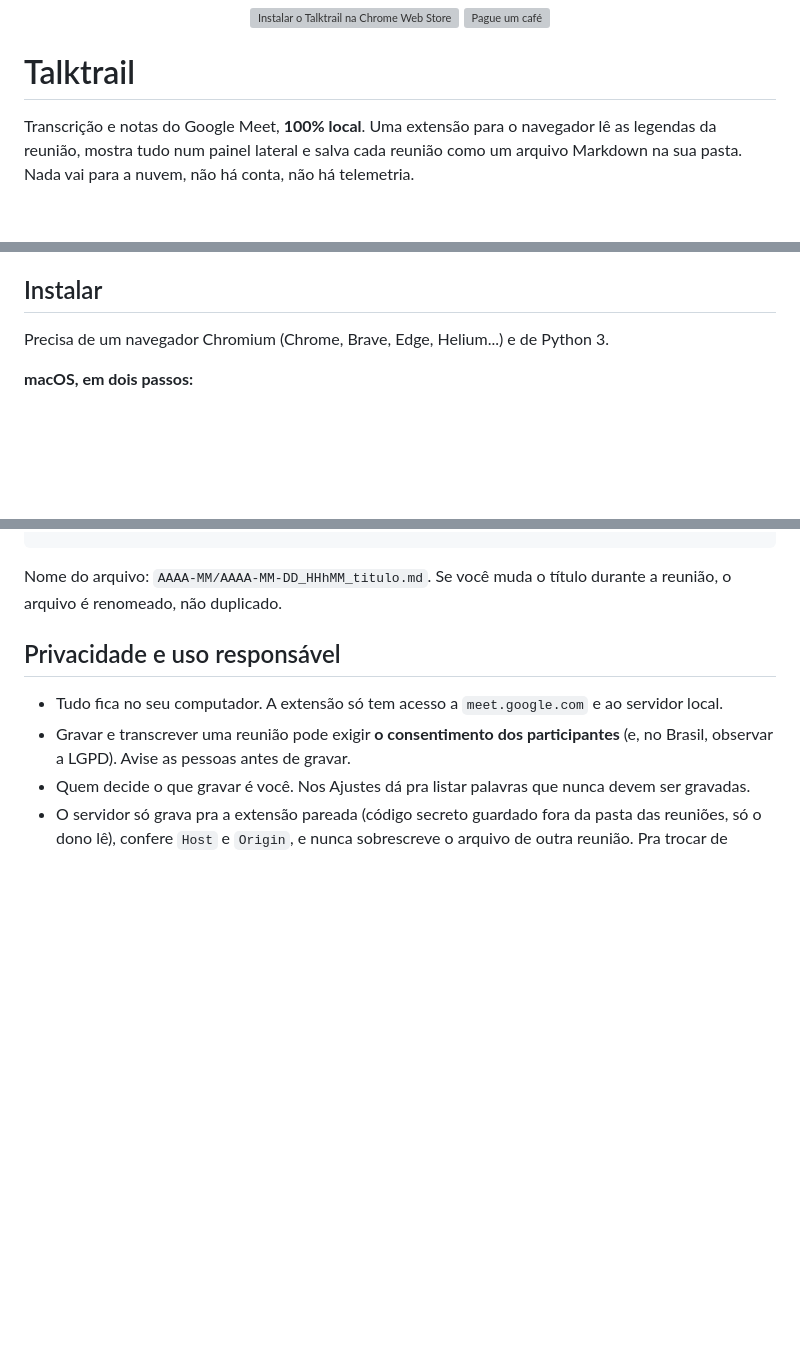
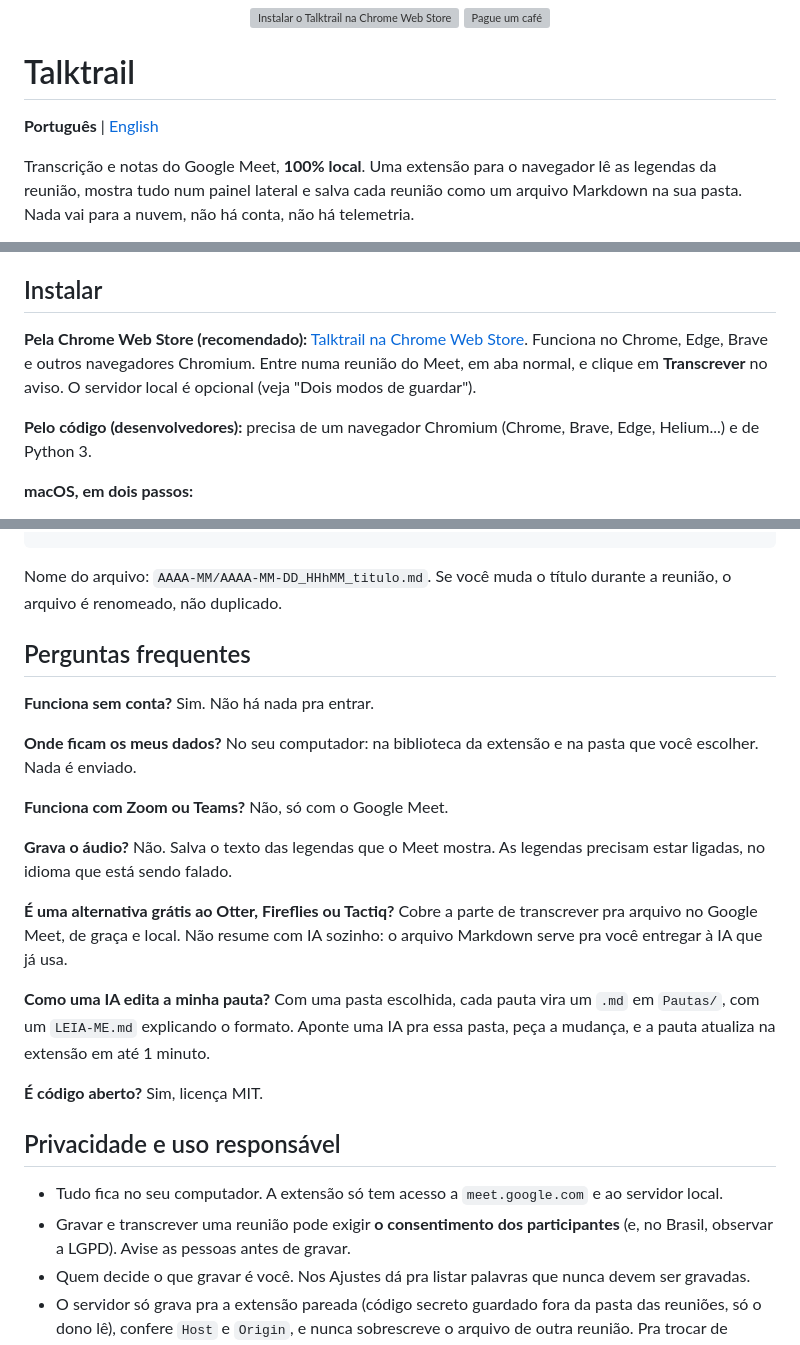
Before and after one commit to lavinialencar/talktrail, a Markdown page: README.md, 3 parts joined by grey strips. Drawn GitHub-style; blank space fills up the shorter version; grey boxes are pictures that could not be loaded.

Commit message:
README em inglês, perguntas frequentes nos dois READMEs e instalação pela loja em primeiro lugar

````diff
--- a/README.md
+++ b/README.md
@@ -7,6 +7,7 @@
 
 # Talktrail
 
+**Português** | [English](README.en.md)
 
 Transcrição e notas do Google Meet, **100% local**. Uma extensão para o navegador lê as legendas da reunião, mostra tudo num painel lateral e salva cada reunião como um arquivo Markdown na sua pasta. Nada vai para a nuvem, não há conta, não há telemetria.
 
@@ -38,7 +39,9 @@ A extensão escolhe sozinha: se o servidor responde, usa a pasta ao vivo; se nã
 
 ## Instalar
 
-Precisa de um navegador Chromium (Chrome, Brave, Edge, Helium...) e de Python 3.
+**Pela Chrome Web Store (recomendado):** [Talktrail na Chrome Web Store](https://chromewebstore.google.com/detail/talktrail/jneejlpdlldinjnilghnndennbnpbeak). Funciona no Chrome, Edge, Brave e outros navegadores Chromium. Entre numa reunião do Meet, em aba normal, e clique em **Transcrever** no aviso. O servidor local é opcional (veja "Dois modos de guardar").
+
+**Pelo código (desenvolvedores):** precisa de um navegador Chromium (Chrome, Brave, Edge, Helium...) e de Python 3.
 
 **macOS, em dois passos:**
 
@@ -86,6 +89,22 @@ status: cru
 ```
 
 Nome do arquivo: `AAAA-MM/AAAA-MM-DD_HHhMM_titulo.md`. Se você muda o título durante a reunião, o arquivo é renomeado, não duplicado.
+
+## Perguntas frequentes
+
+**Funciona sem conta?** Sim. Não há nada pra entrar.
+
+**Onde ficam os meus dados?** No seu computador: na biblioteca da extensão e na pasta que você escolher. Nada é enviado.
+
+**Funciona com Zoom ou Teams?** Não, só com o Google Meet.
+
+**Grava o áudio?** Não. Salva o texto das legendas que o Meet mostra. As legendas precisam estar ligadas, no idioma que está sendo falado.
+
+**É uma alternativa grátis ao Otter, Fireflies ou Tactiq?** Cobre a parte de transcrever pra arquivo no Google Meet, de graça e local. Não resume com IA sozinho: o arquivo Markdown serve pra você entregar à IA que já usa.
+
+**Como uma IA edita a minha pauta?** Com uma pasta escolhida, cada pauta vira um `.md` em `Pautas/`, com um `LEIA-ME.md` explicando o formato. Aponte uma IA pra essa pasta, peça a mudança, e a pauta atualiza na extensão em até 1 minuto.
+
+**É código aberto?** Sim, licença MIT.
 
 ## Privacidade e uso responsável
 
````
Also changed, not shown: README.en.md (added, +71 -0 lines), store/DESCOBERTA.md (+3 -3 lines).
